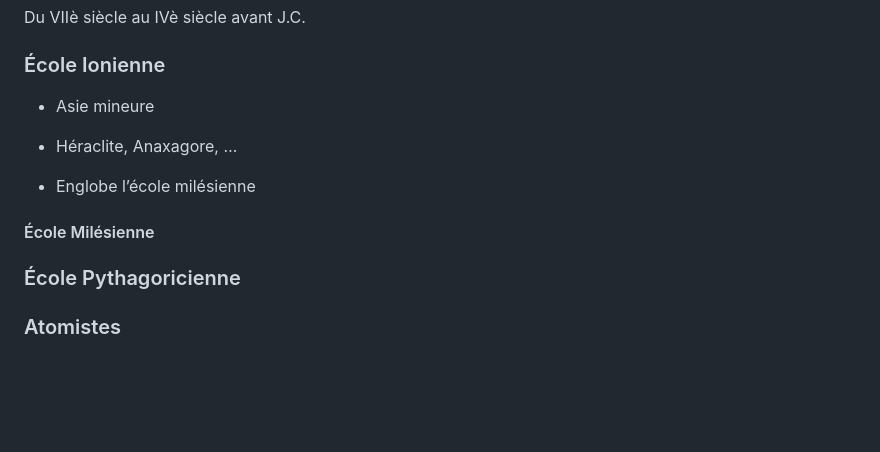
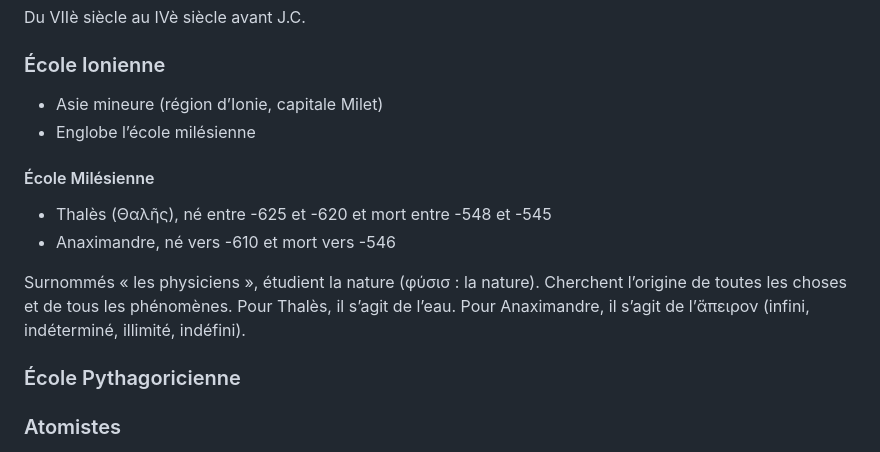
Before and after one commit to ebdm13/Philo-antique, a Markdown page: script.md, the part around the change. Rendered like a GitHub page; blank space fills up the shorter version.

Commit message:
add milésiens

```diff
--- a/script.md
+++ b/script.md
@@ -56,12 +56,18 @@ Du VIIè siècle au IVè siècle avant J.C.
 
 ### École Ionienne
 
-* Asie mineure
-* Héraclite, Anaxagore, …
-
+* Asie mineure (région d’Ionie, capitale Milet)
 * Englobe l’école milésienne
 
 #### École Milésienne
+* Thalès (Θαλῆς), né entre -625 et -620 et mort entre -548 et -545
+* Anaximandre, né vers -610 et mort vers -546
+
+Surnommés «&nbsp;les physiciens&nbsp;», étudient la nature (φύσισ&nbsp;: la
+nature). Cherchent l’origine de toutes les choses et de tous les phénomènes.
+Pour Thalès, il s’agit de l’eau. Pour Anaximandre, il s’agit de l’ἄπειρον
+(infini, indéterminé, illimité, indéfini).
+
 ### École Pythagoricienne
 ### Atomistes
 ### Sophistes
```
